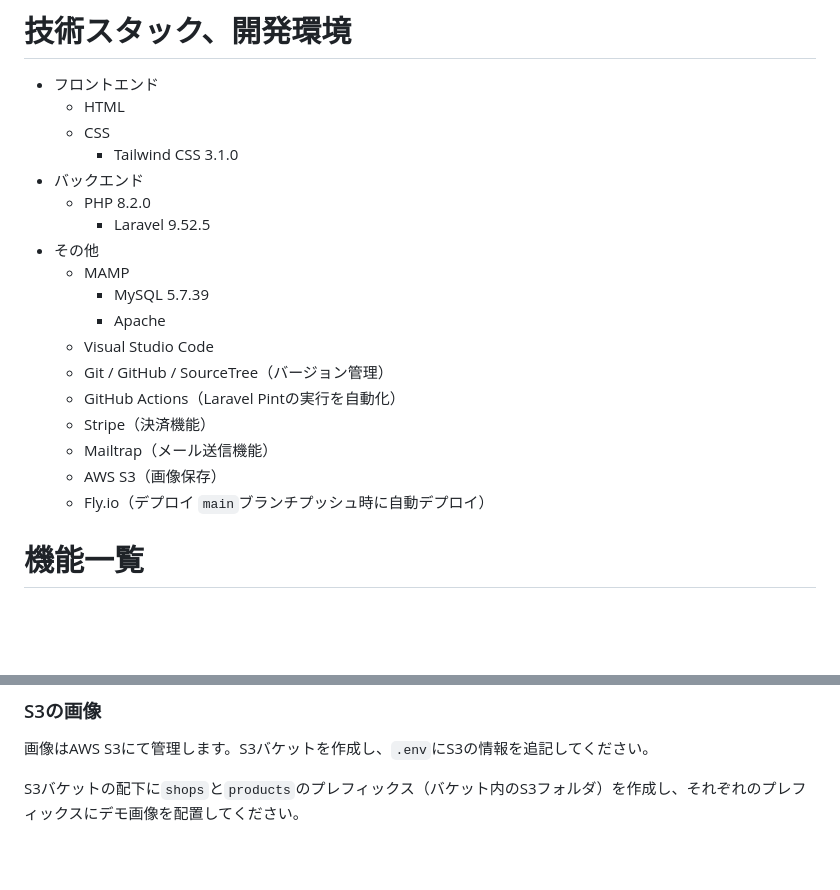
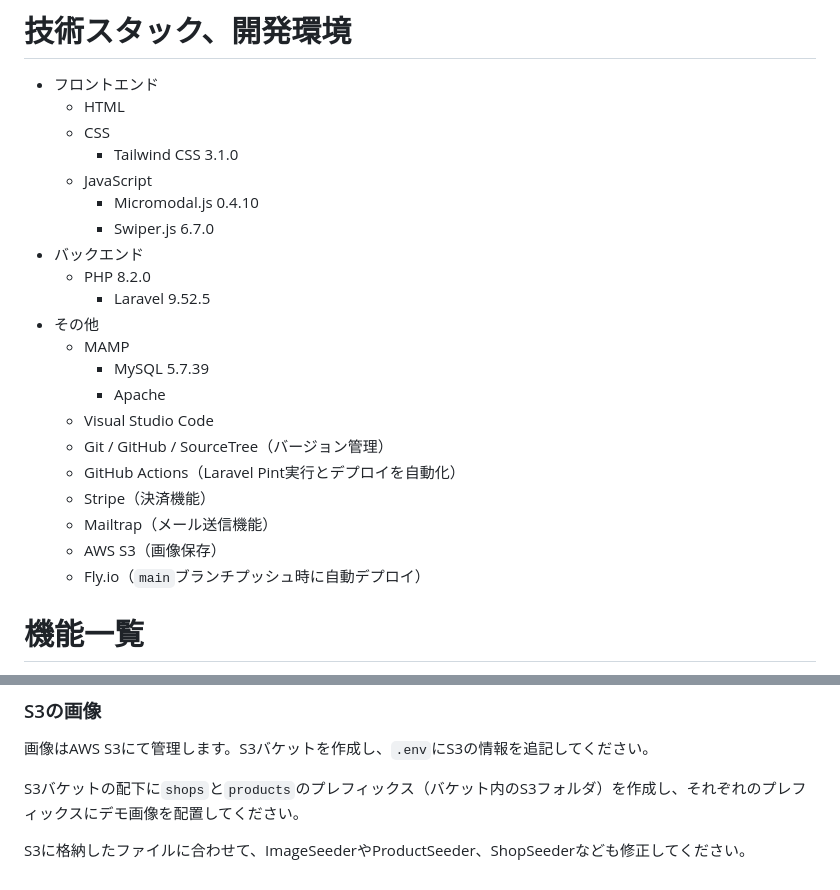
Before and after one commit to yuuhei-koutoku/laravel-ecsite, a Markdown page: README.md, 2 parts joined by grey strips. Rendered like a GitHub page; blank space fills up the shorter version.

```diff
--- a/README.md
+++ b/README.md
@@ -87,6 +86,9 @@ Stripeの決済ページです。購入手続きが完了すると、ユーザ
     -   HTML
     -   CSS
         -   Tailwind CSS 3.1.0
+    -   JavaScript
+        -   Micromodal.js 0.4.10
+        -   Swiper.js 6.7.0
 -   バックエンド
     -   PHP 8.2.0
         -   Laravel 9.52.5
@@ -96,11 +98,11 @@ Stripeの決済ページです。購入手続きが完了すると、ユーザ
         -   Apache
     -   Visual Studio Code
     -   Git / GitHub / SourceTree（バージョン管理）
-    -   GitHub Actions（Laravel Pintの実行を自動化）
+    -   GitHub Actions（Laravel Pint実行とデプロイを自動化）
     -   Stripe（決済機能）
     -   Mailtrap（メール送信機能）
     -   AWS S3（画像保存）
-    -   Fly.io（デプロイ `main`ブランチプッシュ時に自動デプロイ）
+    -   Fly.io（`main`ブランチプッシュ時に自動デプロイ）
 
 # 機能一覧
 
@@ -263,3 +265,5 @@ XAMPP/MAMPまたは他の開発環境でDBを起動した後に`php artisan migr
 画像はAWS S3にて管理します。S3バケットを作成し、`.env`にS3の情報を追記してください。
 
 S3バケットの配下に`shops`と`products`のプレフィックス（バケット内のS3フォルダ）を作成し、それぞれのプレフィックスにデモ画像を配置してください。
+
+S3に格納したファイルに合わせて、ImageSeederやProductSeeder、ShopSeederなども修正してください。
```
Also changed, not shown: other parts of README.md (+0 -1 lines).
